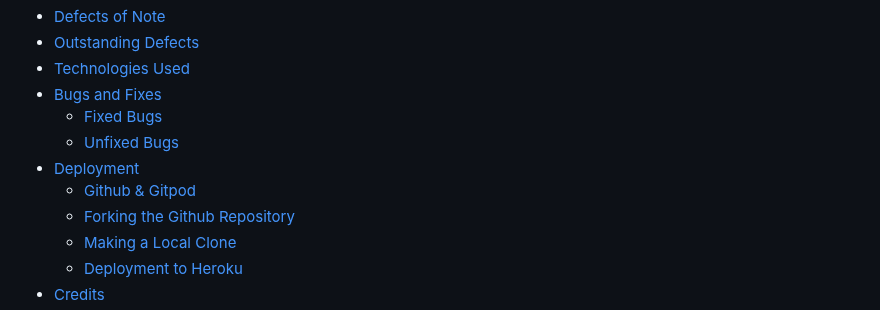
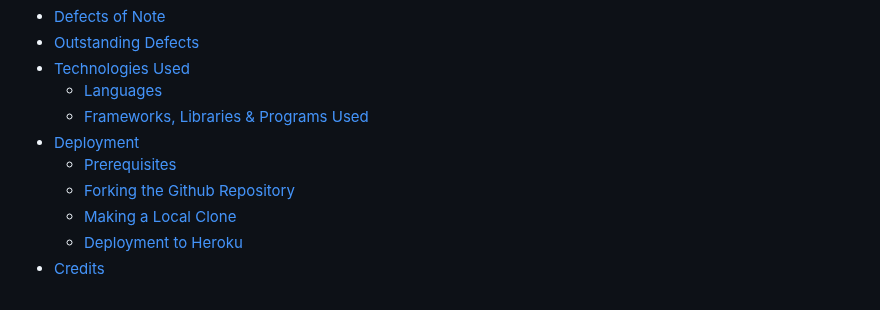
Before and after one commit to Giov3ss/iHealthy, a Markdown page: README.md, the part around one of its changes. Rendered like a GitHub page; folded sections open.

Commit message:
adding languages, frameworks and prerequisites section into readme

```diff
--- a/README.md
+++ b/README.md
@@ -80,11 +80,10 @@ This project is built using Django framework, along with PostgreSQL, Python, HTM
 * [Defects of Note](#defects-of-note)
 * [Outstanding Defects](#outstanding-defects)
 * [Technologies Used](#technologies-used)
-* [Bugs and Fixes](#bugs-and-fixes)
-    * [Fixed Bugs](#fixed-bugs)
-    * [Unfixed Bugs](#unfixed-bugs)
+    * [Languages](#languages)
+    * [Frameworks, Libraries & Programs Used](#frameworks-libraries--programs-used)
 * [Deployment](#deployment)
-    * [Github & Gitpod](#github-&-gitpod)
+    * [Prerequisites](#prerequisites)
     * [Forking the Github Repository](#forking-the-github-repository)
     * [Making a Local Clone](#making-a-local-clone)
     * [Deployment to Heroku](#dployment-to-heroku)
```
Also changed, not shown: other parts of README.md (+59 -0 lines).
